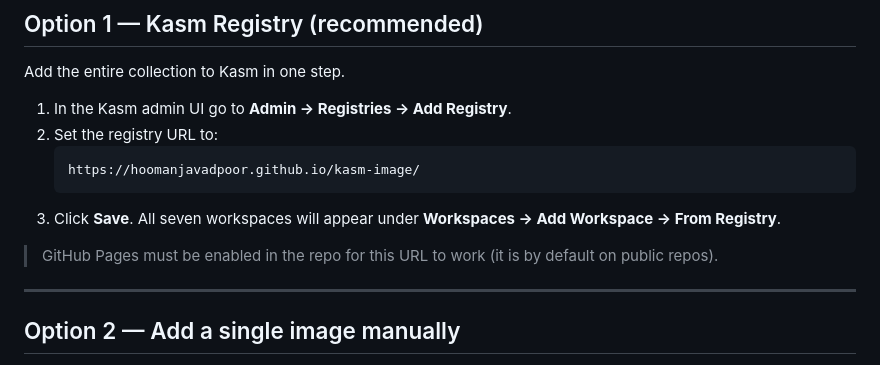
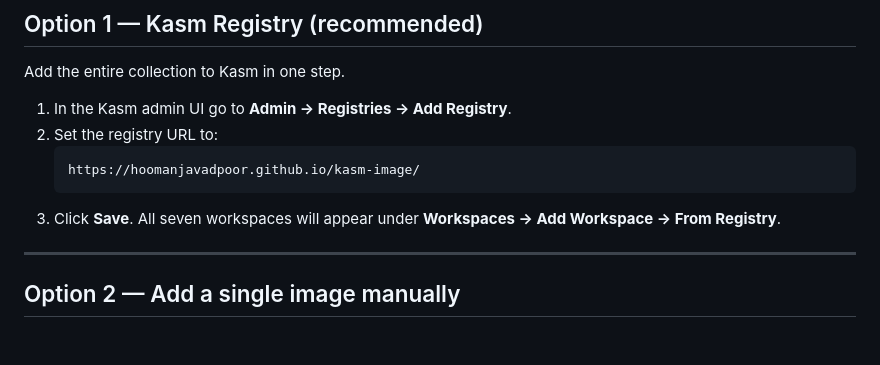
Before and after one commit to hoomanjavadpoor/kasm-image, a Markdown page: README.md, the part around the change. Rendered like a GitHub page; blank space fills up the shorter version.

Commit message:
docs: remove note about GitHub Pages requirement for registry URL

````diff
--- a/README.md
+++ b/README.md
@@ -33,7 +33,6 @@ Add the entire collection to Kasm in one step.
    ```
 3. Click **Save**. All seven workspaces will appear under **Workspaces → Add Workspace → From Registry**.
 
-> GitHub Pages must be enabled in the repo for this URL to work (it is by default on public repos).
 
 ---
 
````
